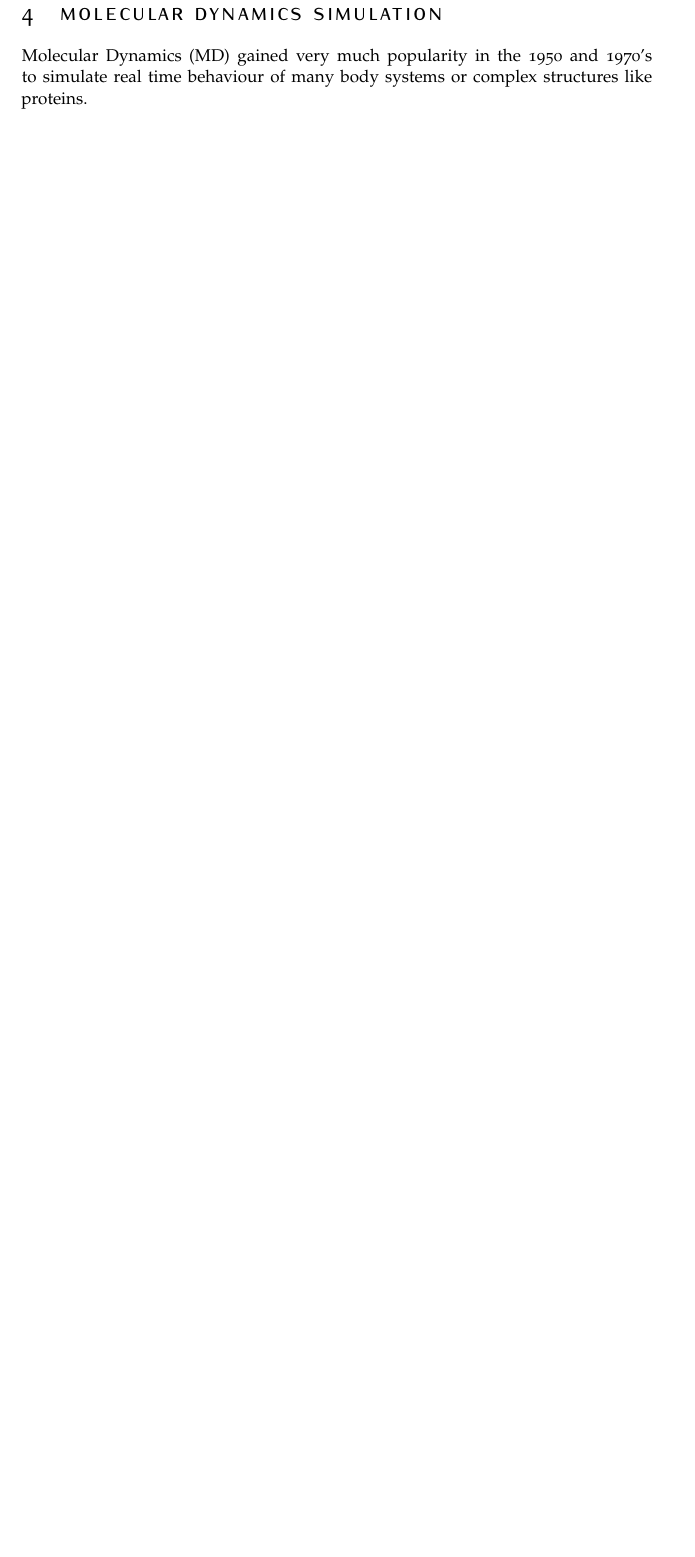
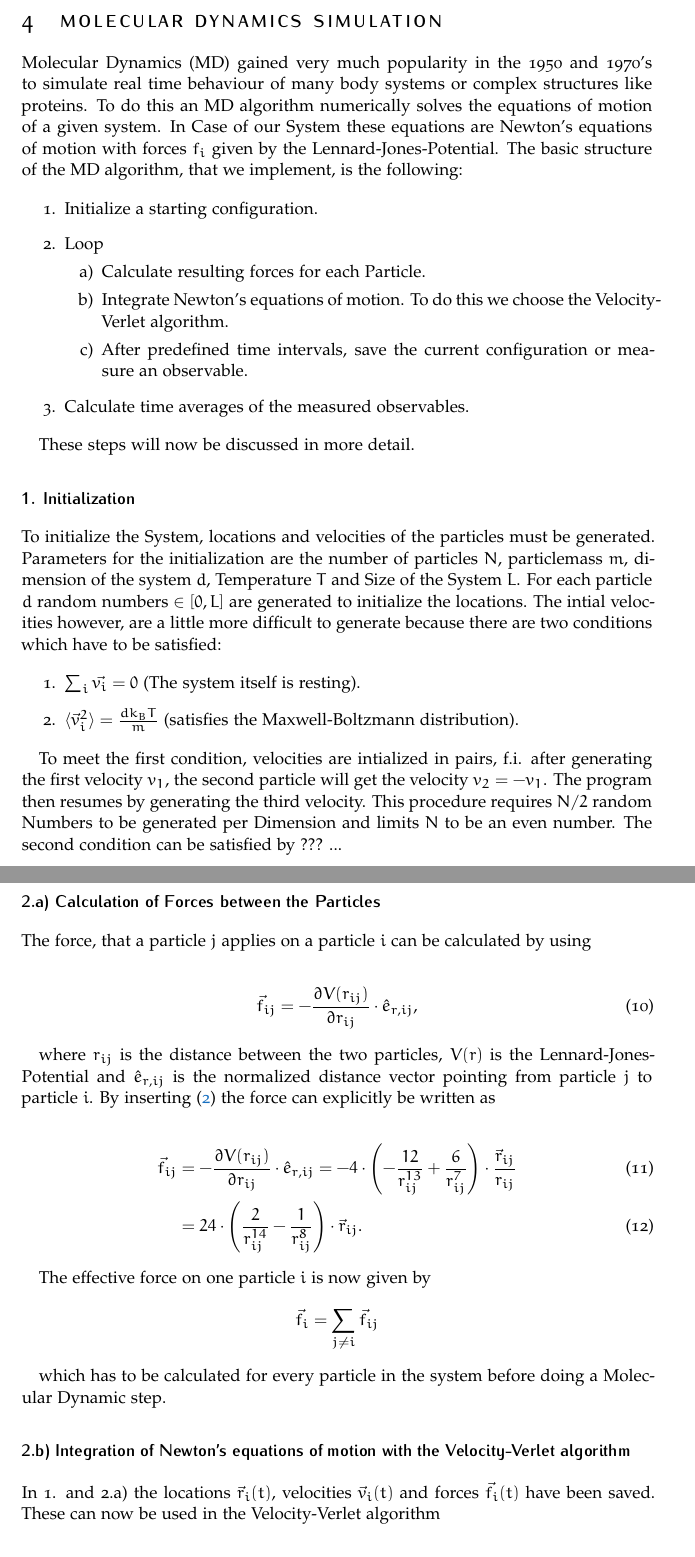
Before and after one commit to hallerinos/FP2Project, a LaTeX document (tex/article/article.tex, which reads tex/article/Sections/MolecularDynamics.tex): part of page 4 of 4 before the commit and two parts of pages 5 and 6 of 6 after it, the two joined at a grey line, cut so that both start at the same text, the shorter picture padded with empty space. Compiled offline with pdfLaTeX.

Commit message:
MolecularDynamics geschrieben, PBC umgeschrieben und Bilder eingefügt ... kannste ja mal angucken ob dir das gefällt. (hab deinen PBC part gelöscht also vorsicht beim pullen falls du den behalten willst :P)

```diff
--- a/tex/article/Sections/MolecularDynamics.tex
+++ b/tex/article/Sections/MolecularDynamics.tex
@@ -1,2 +1,61 @@
 \section{Molecular Dynamics Simulation}
-Molecular Dynamics (MD) gained very much popularity in the 1950 and 1970's to simulate real time behaviour of many body systems or complex structures like proteins.
+Molecular Dynamics (MD) gained very much popularity in the 1950 and 1970's to simulate real time behaviour of many body systems or complex structures like proteins. To do this an MD algorithm numerically solves the equations of motion of a given system. In Case of our System these equations are Newton's equations of motion with forces $f_i$ given by the Lennard-Jones-Potential. The basic structure of the MD algorithm, that we implement, is the following:
+
+\begin{enumerate}
+\item Initialize a starting configuration.
+\item Loop
+\begin{enumerate}
+\item Calculate resulting forces for each Particle.
+\item Integrate Newton's equations of motion. To do this we choose the Velocity-Verlet algorithm.
+\item After predefined time intervals, save the current configuration or measure an observable.
+\end{enumerate}
+\item Calculate time averages of the measured observables.
+\end{enumerate}
+
+These steps will now be discussed in more detail.
+
+\subsection*{1. Initialization}
+
+To initialize the System, locations and velocities of the particles must be generated. Parameters for the initialization are the number of particles $N$, particlemass $m$, dimension of the system $d$, Temperature $T$ and Size of the System $L$. For each particle $d$ random numbers $\in [0,L]$ are generated to initialize the locations.
+The intial velocities however, are a little more difficult to generate because there are two conditions which have to be satisfied:
+
+\begin{enumerate}
+\item $\sum_i \vec{v_i}=0$ (The system itself is resting).
+\item $\braket{\vec{v}_i^2}=\frac{d k_B T}{m}$ (satisfies the Maxwell-Boltzmann distribution).
+\end{enumerate}
+
+To meet the first condition, velocities are intialized in pairs, f.i. after generating the first velocity $v_1$, the second particle will get the velocity $v_2 = -v_1$. The program then resumes by generating the third velocity. This procedure requires $N/2$ random Numbers to be generated per Dimension and limits $N$ to be an even number.
+The second condition can be satisfied by ??? ...
+
+\subsection*{2.a) Calculation of Forces between the Particles}
+
+The force, that a particle $j$ applies on a particle $i$ can be calculated by using
+
+\begin{align}
+	\vec{f}_{ij}=-\frac{\partial V(r_{ij})}{\partial r_{ij}} \cdot \hat{e}_{r,ij},
+\end{align}
+
+where $r_{ij}$ is the distance between the two particles, $V(r)$ is the Lennard-Jones-Potential and $\hat{e}_{r,ij}$ is the normalized distance vector pointing from particle $j$ to particle $i$. By inserting (\ref{LJPot}) the force can explicitly be written as
+
+\begin{align}
+	\vec{f}_{ij}&=-\frac{\partial V(r_{ij})}{\partial r_{ij}} \cdot \hat{e}_{r,ij}
+	= - 4 \cdot \left(-\frac{12}{r_{ij}^{13}}+ \frac{6}{r_{ij}^7}\right) \cdot \frac{\vec{r}_{ij}}{r_{ij}} \\
+	&= 24 \cdot \left(\frac{2}{r_{ij}^{14}} - \frac{1}{r_{ij}^8}\right) \cdot \vec{r}_{ij}.
+\end{align}
+
+The effective force on one particle $i$ is now given by
+\begin{align*}
+\vec{f}_i = \sum_{j\neq i} \vec{f}_{ij}
+\end{align*}
+
+which has to be calculated for every particle in the system before doing a Molecular Dynamic step.
+
+
+\subsection*{2.b) Integration of Newton's equations of motion with the Velocity-Verlet algorithm}
+
+In 1. and 2.a) the locations $\vec{r}_i(t)$, velocities $\vec{v}_i(t)$ and forces $\vec{f}_i(t)$ have been saved. These can now be used in the Velocity-Verlet algorithm
+
+\begin{align}
+\vec{r}(t+\Delta t) &= \vec{r}(t) + \vec{v}(t)\Delta t+\frac{\vec{f}}{2m}\Delta t^2 \\
+\vec{v}(t+\Delta t) &= \vec{v}(t) + \frac{\vec{f}(t+\Delta t) + f(t)}{2m}\Delta t
+\end{align}
```
Also changed, not shown: tex/article/Sections/System.tex (+23 -7 lines), tex/article/Sections/MolecularDynamics.tex (5 more changed lines).
